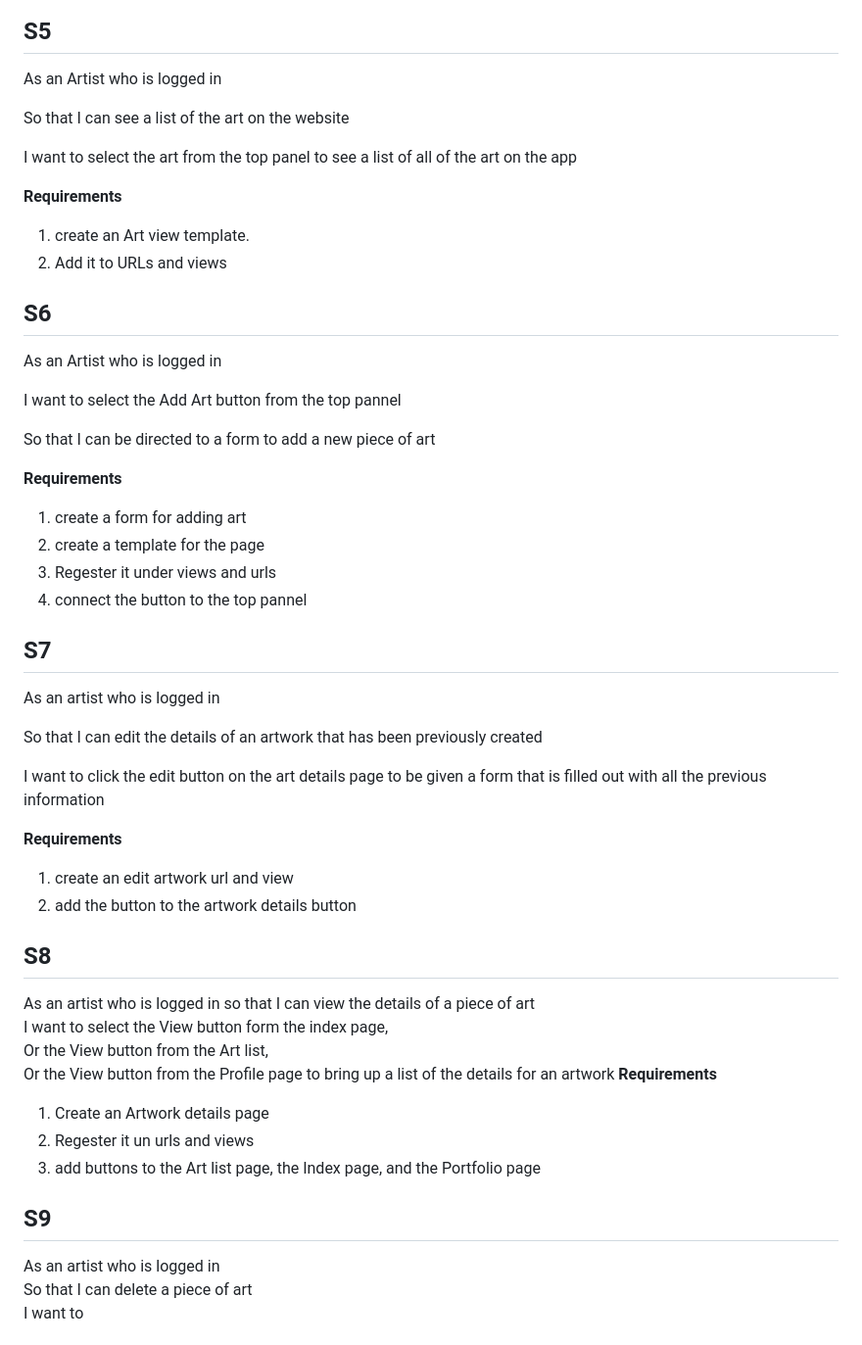
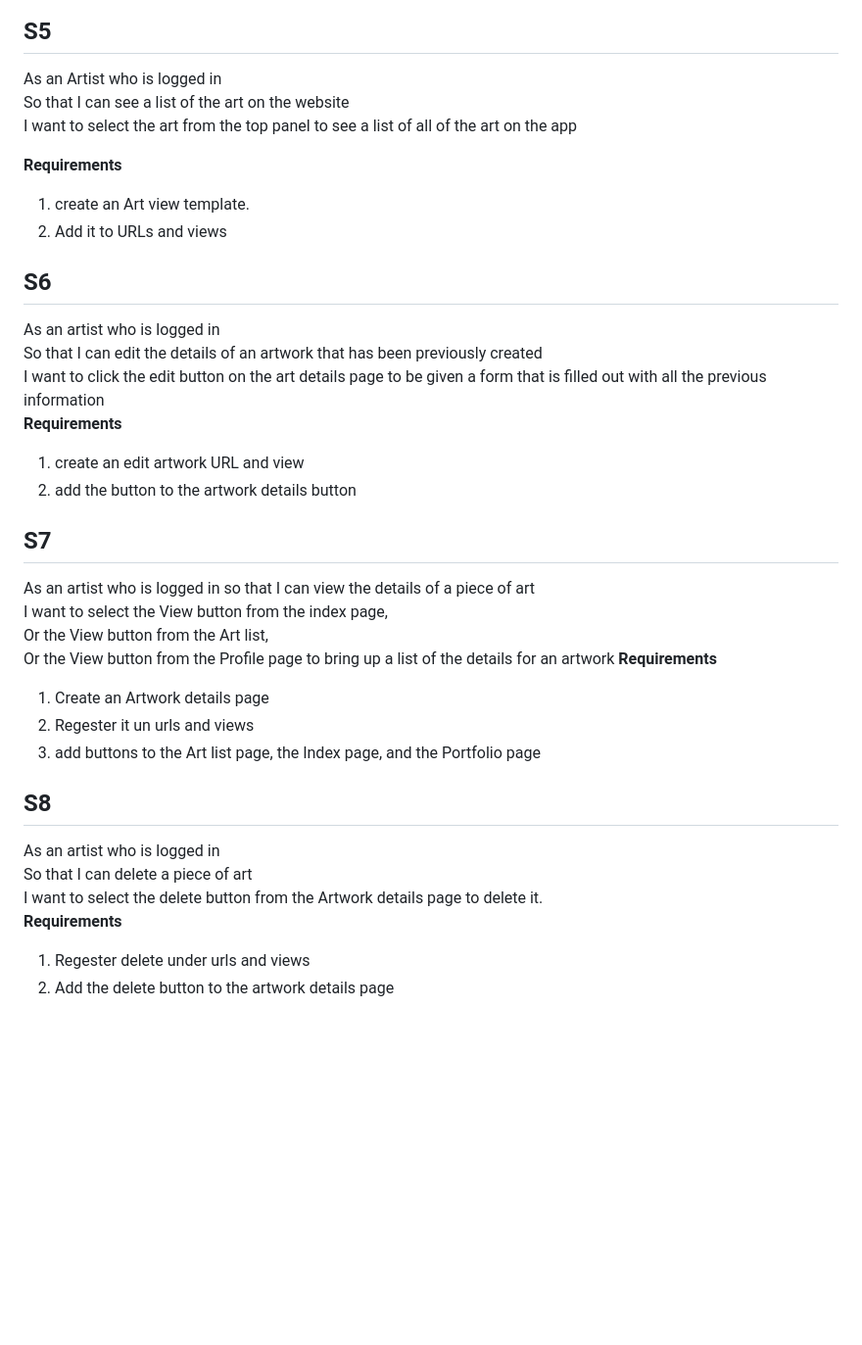
Before and after one commit to BrettAF/ArtProfileProject, a Markdown page: User Stories/User_Stories.md, the part around one of its changes. Shown at 98% size. Drawn GitHub-style; blank space fills up the shorter version.

```diff
--- a/User Stories/User_Stories.md
+++ b/User Stories/User_Stories.md
@@ -44,41 +39,25 @@ I click the Artists button from the top bar and I am directed to a list of all o
 2. Add it to URLs and views
 ## S5
 As an Artist who is logged in
-
 So that I can see a list of the art on the website
-
 I want to select the art from the top panel to see a list of all of the art on the app
 
 **Requirements**
 1. create an Art view template.
 2. Add it to URLs and views
+
 ## S6
-As an Artist who is logged in
+As an artist who is logged in
+So that I can edit the details of an artwork that has been previously created
+I want to click the edit button on the art details page to be given a form that is filled out with all the previous information
+**Requirements**
+1. create an edit artwork URL and view
+2. add the button to the artwork details button
 
-I want to select the Add Art button from the top pannel
-
-So that I can be directed to a form to add a new piece of art
-
-
-**Requirements**
-1. create a form for adding art
-2. create a template for the page
-3. Regester it under views and urls
-4. connect the button to the top pannel
 ## S7
 As an artist who is logged in
-
-So that I can edit the details of an artwork that has been previously created
-
-I want to click the edit button on the art details page to be given a form that is filled out with all the previous information
-
-**Requirements**
-1. create an edit artwork url and view
-2. add the button to the artwork details button
-## S8
-As an artist who is logged in
 so that I can view the details of a piece of art
-I want to select the View button form the index page,
+I want to select the View button from the index page,
 Or the View button from the Art list,
 Or the View button from the Profile page  to bring up a list of the details for an artwork
 **Requirements**
@@ -86,10 +65,13 @@ Or the View button from the Profile page  to bring up a list of the details for
 1. Regester it un urls and views
 1. add buttons to the Art list page, the Index page, and the Portfolio page
 
-## S9
+## S8
 As an artist who is logged in
 So that I can delete a piece of art
-I want to
+I want to select the delete button from the Artwork details page to delete it.
+**Requirements**
+1. Regester delete under urls and views
+2. Add the delete button to the artwork details page
 
 
 
```
Also changed, not shown: other parts of User Stories/User_Stories.md (+43 -12 lines).
